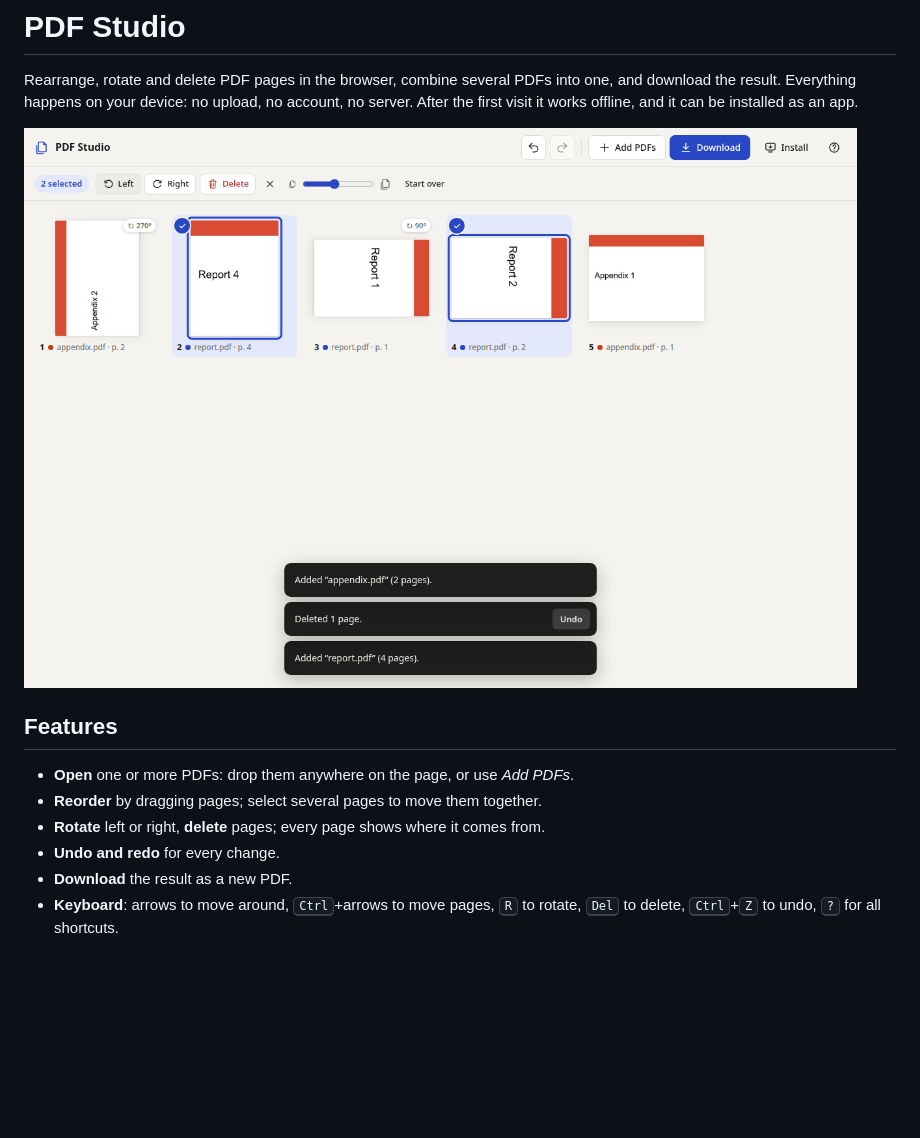
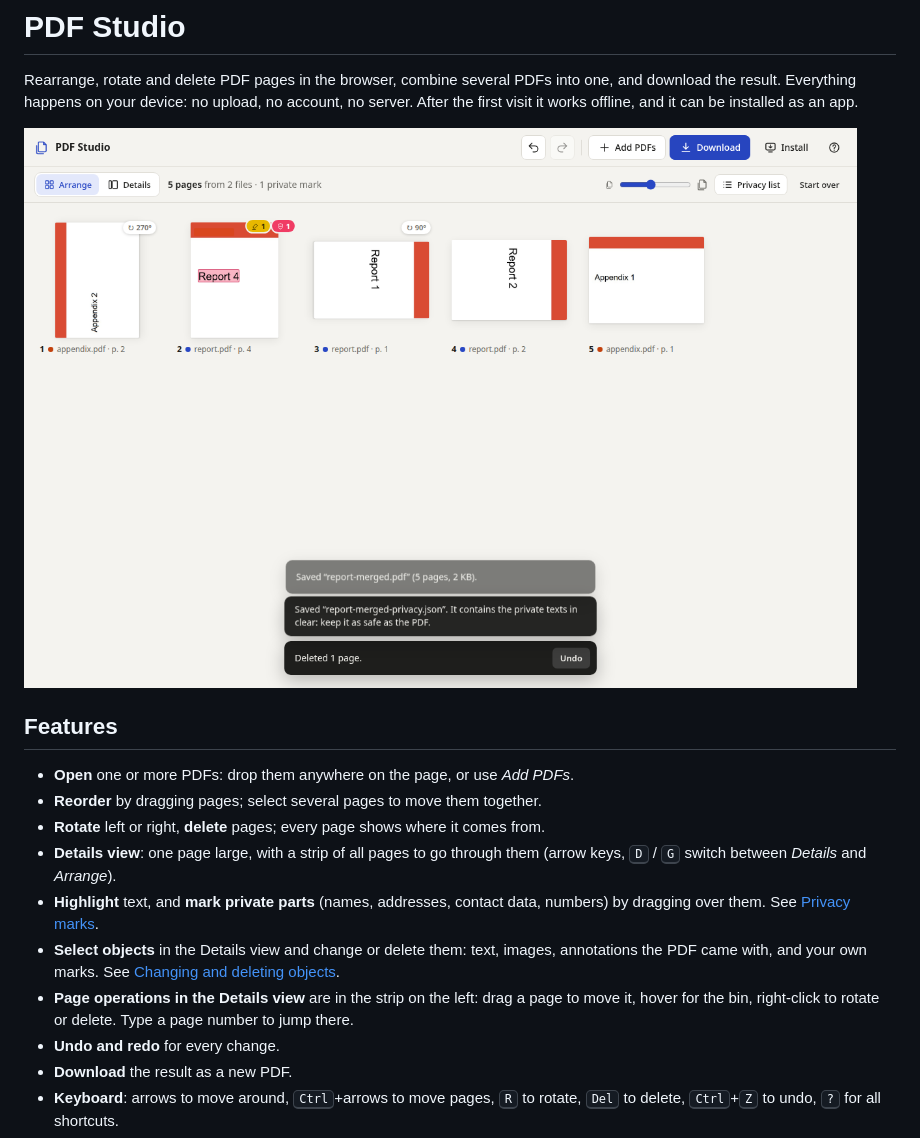
Before and after one commit to MartinThoma/pdf-studio, a Markdown page: README.md, the part around one of its changes. Drawn GitHub-style; pictures changed too: docs/screenshot.png; blank space fills up the shorter version.

```diff
--- a/README.md
+++ b/README.md
@@ -11,6 +11,14 @@ After the first visit it works offline, and it can be installed as an app.
 - **Open** one or more PDFs: drop them anywhere on the page, or use *Add PDFs*.
 - **Reorder** by dragging pages; select several pages to move them together.
 - **Rotate** left or right, **delete** pages; every page shows where it comes from.
+- **Details view**: one page large, with a strip of all pages to go through them (arrow keys,
+  <kbd>D</kbd> / <kbd>G</kbd> switch between *Details* and *Arrange*).
+- **Highlight** text, and **mark private parts** (names, addresses, contact data, numbers) by
+  dragging over them. See [Privacy marks](#privacy-marks).
+- **Select objects** in the Details view and change or delete them: text, images, annotations
+  the PDF came with, and your own marks. See [Changing and deleting objects](#changing-and-deleting-objects).
+- **Page operations in the Details view** are in the strip on the left: drag a page to move it,
+  hover for the bin, right-click to rotate or delete. Type a page number to jump there.
 - **Undo and redo** for every change.
 - **Download** the result as a new PDF.
 - **Keyboard**: arrows to move around, <kbd>Ctrl</kbd>+arrows to move pages, <kbd>R</kbd> to
```
Also changed, not shown: other parts of README.md (+67 -0 lines), docs/screenshot-dark.png, docs/screenshot-details.png (added), docs/screenshot-phone.png, 15 other files.
